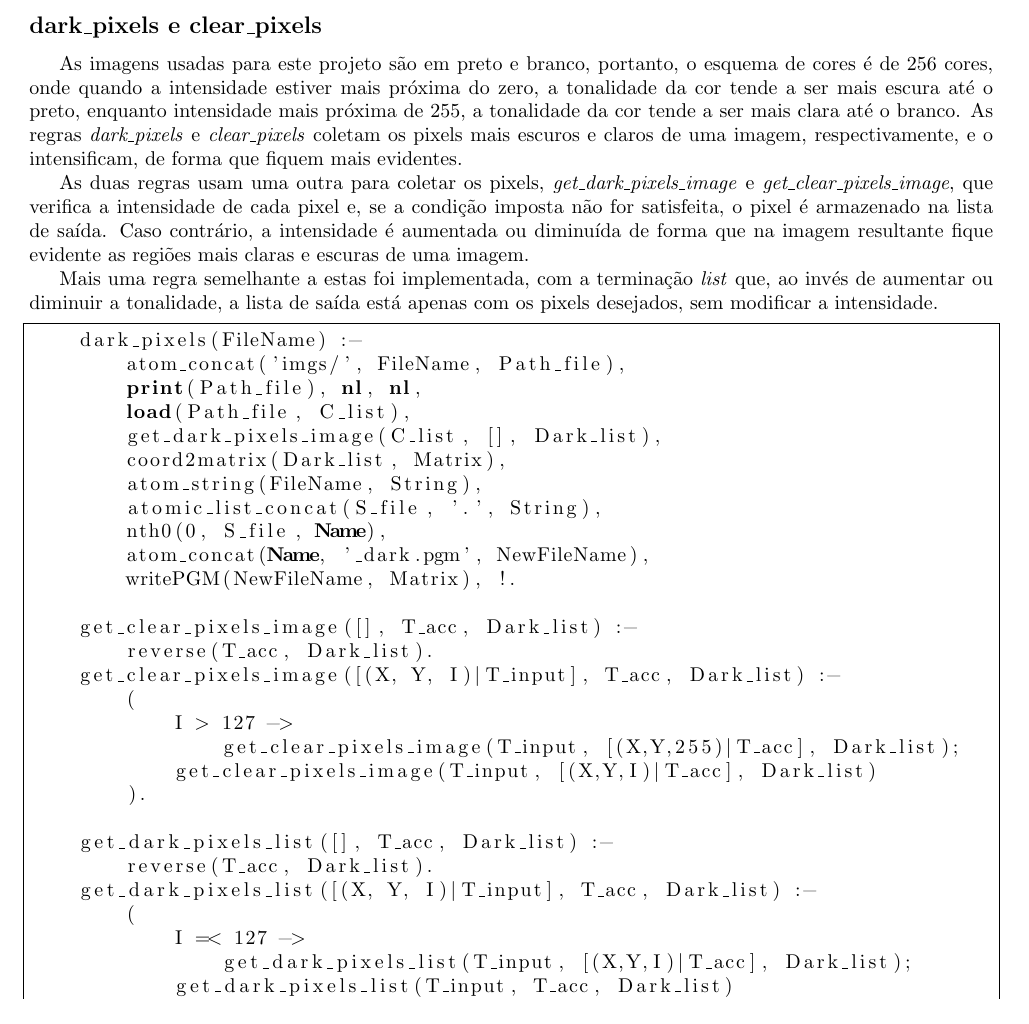
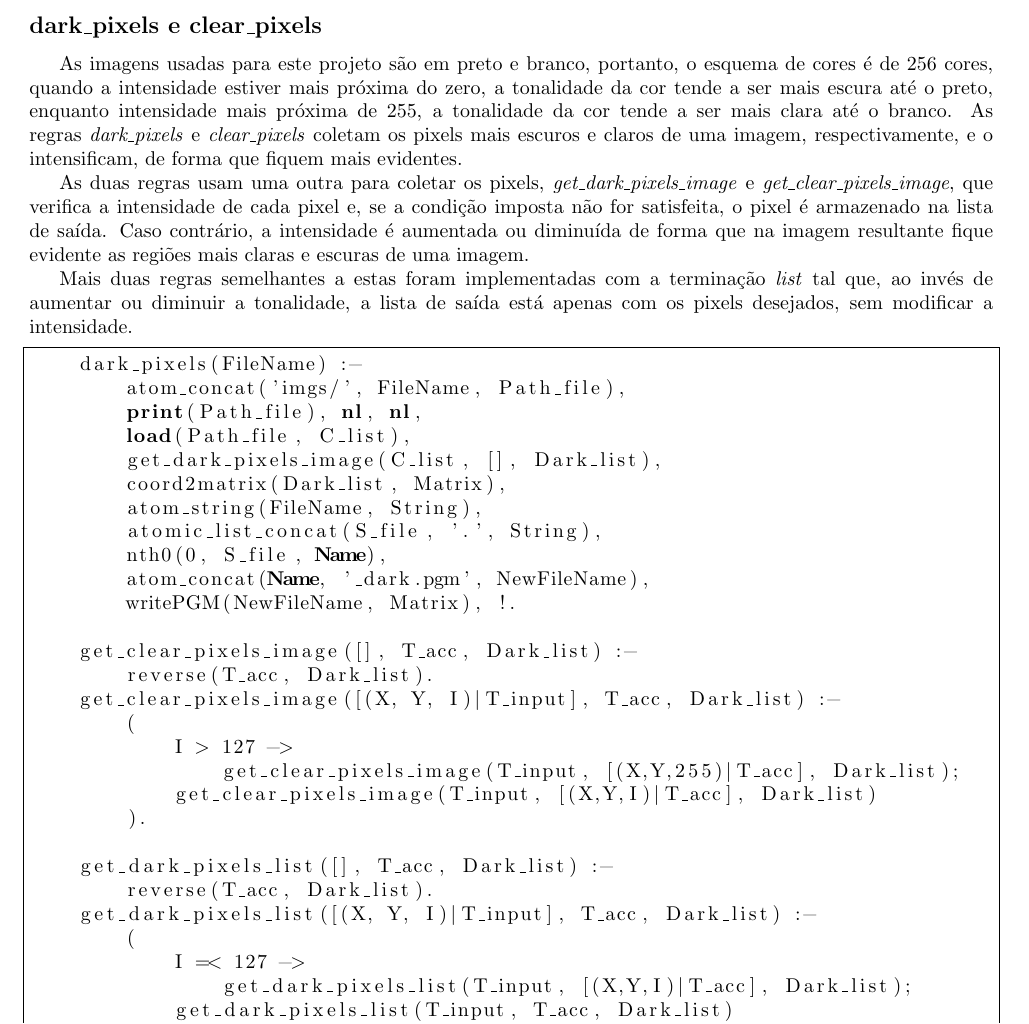
Before and after one commit to mrcaique/ufsc-ine5416, a LaTeX document (prolog/T3/T3A/pdf/t3a.tex): part of page 5 of 5, cut so that both start at the same text. Compiled offline with pdfLaTeX.

Commit message:
pdf: Fix documentation.

```diff
--- a/prolog/T3/T3A/pdf/t3a.tex
+++ b/prolog/T3/T3A/pdf/t3a.tex
@@ -223,11 +223,11 @@ Path not found.
 
     \newpage
     \subsection*{dark\_pixels e clear\_pixels}
-        As imagens usadas para este projeto são em preto e branco, portanto, o esquema de cores é de 256 cores, onde quando a intensidade estiver mais próxima do zero, a tonalidade da cor tende a ser mais escura até o preto, enquanto intensidade mais próxima de 255, a tonalidade da cor tende a ser mais clara até o branco. As regras \textit{dark\_pixels} e \textit{clear\_pixels} coletam os pixels mais escuros e claros de uma imagem, respectivamente, e o intensificam, de forma que fiquem mais evidentes.
+        As imagens usadas para este projeto são em preto e branco, portanto, o esquema de cores é de 256 cores, quando a intensidade estiver mais próxima do zero, a tonalidade da cor tende a ser mais escura até o preto, enquanto intensidade mais próxima de 255, a tonalidade da cor tende a ser mais clara até o branco. As regras \textit{dark\_pixels} e \textit{clear\_pixels} coletam os pixels mais escuros e claros de uma imagem, respectivamente, e o intensificam, de forma que fiquem mais evidentes.
 
         As duas regras usam uma outra para coletar os pixels, \textit{get\_dark\_pixels\_image} e \textit{get\_clear\_pixels\_image}, que verifica a intensidade de cada pixel e, se a condição imposta não for satisfeita, o pixel é armazenado na lista de saída. Caso contrário, a intensidade é aumentada ou diminuída de forma que na imagem resultante fique evidente as regiões mais claras e escuras de uma imagem.
 
-        Mais uma regra semelhante a estas foi implementada, com a terminação \textit{list} que, ao invés de aumentar ou diminuir a tonalidade, a lista de saída está apenas com os pixels desejados, sem modificar a intensidade.
+        Mais duas regras semelhantes a estas foram implementadas com a terminação \textit{list} tal que, ao invés de aumentar ou diminuir a tonalidade, a lista de saída está apenas com os pixels desejados, sem modificar a intensidade.
         \begin{lstlisting}[frame=single]
     dark_pixels(FileName) :-
         atom_concat('imgs/', FileName, Path_file),
```
Also changed, not shown: prolog/T3/T3A/pdf/t3a.pdf, prolog/T3/T3A/pdf/t3a.tex (6 more changed lines).
